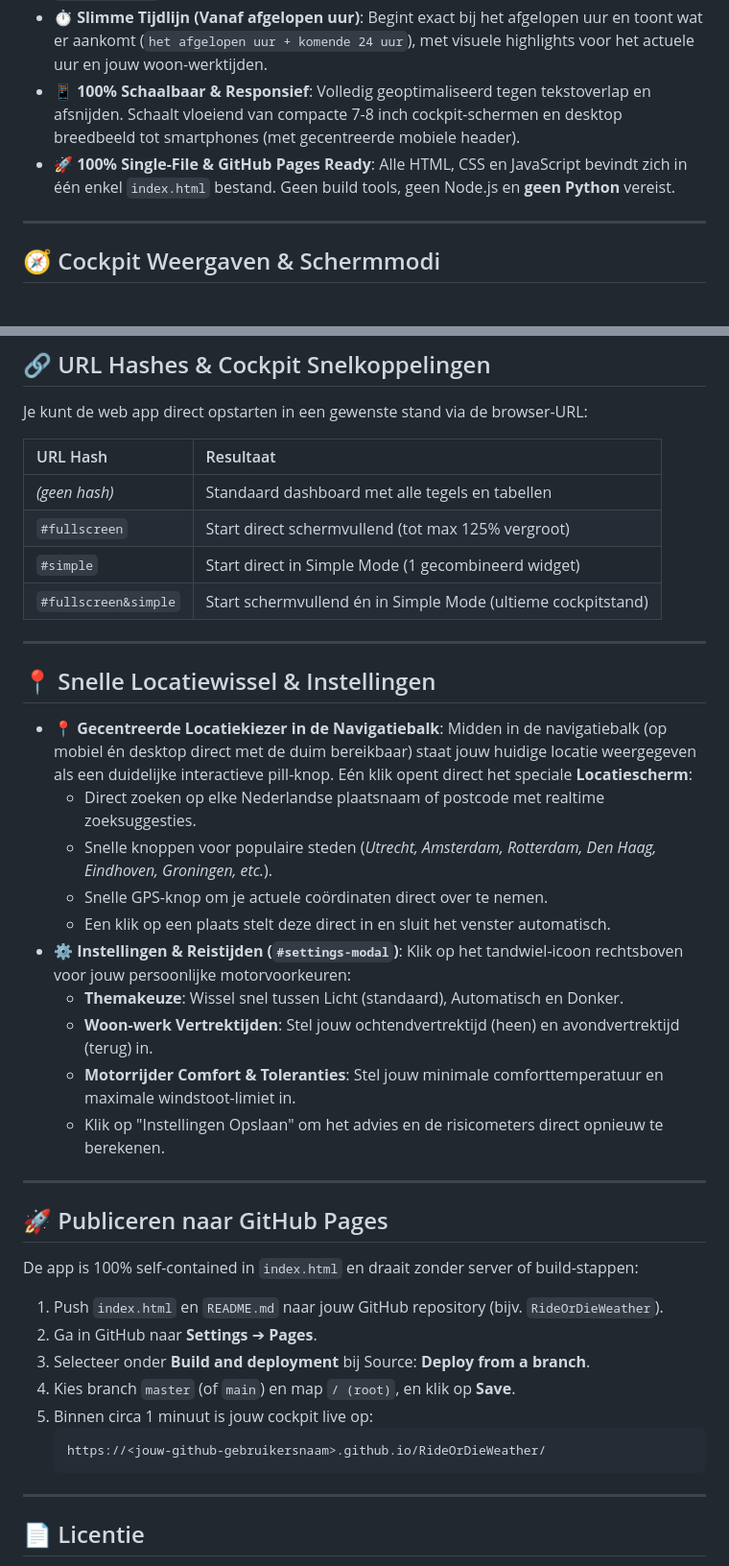
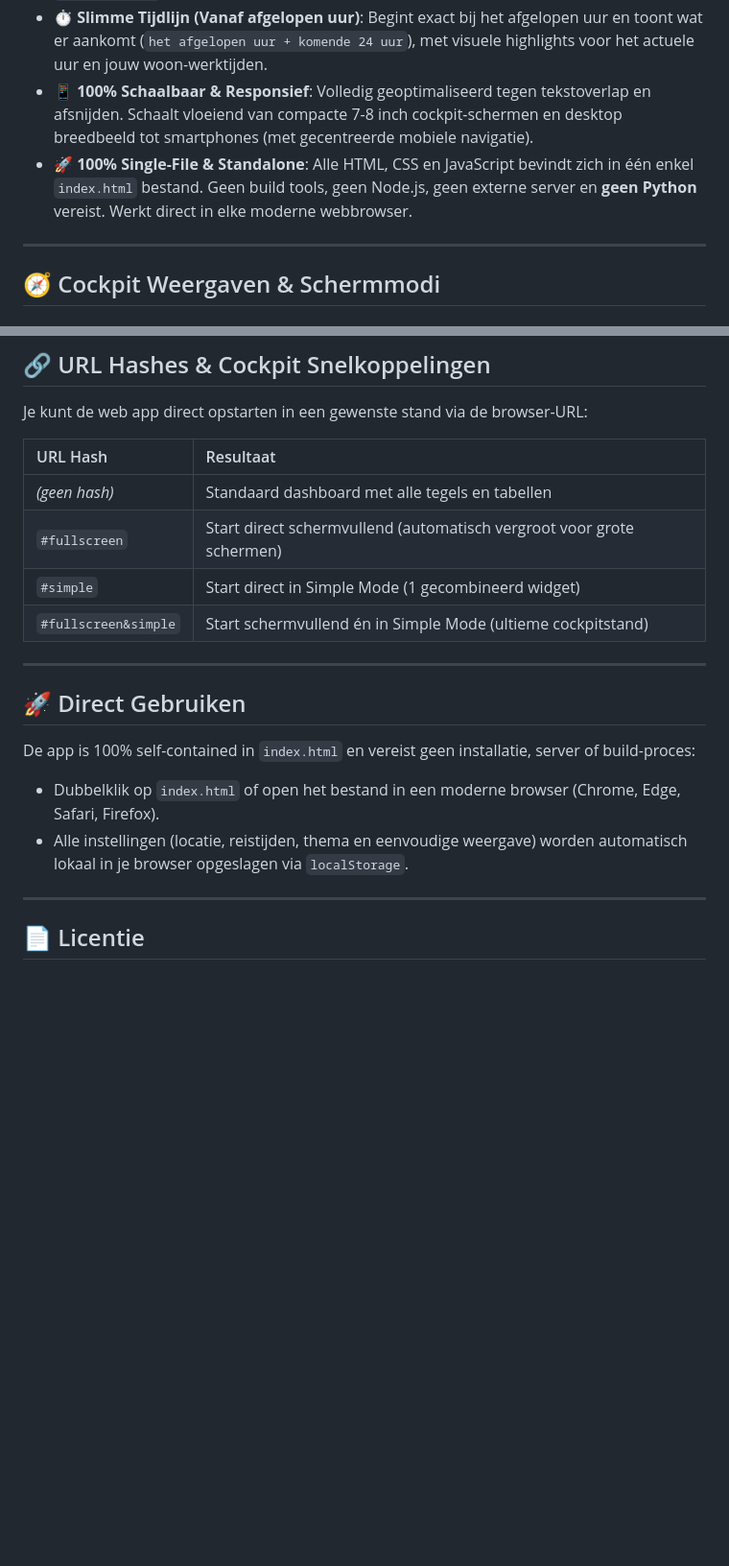
Before and after one commit to projectmark/Ride-Or-Die, a Markdown page: README.md, 2 parts joined by grey strips. Shown at 96% size. Drawn GitHub-style; blank space fills up the shorter version.

Commit message:
Revise README and remove GitHub Pages section

````diff
--- a/README.md
+++ b/README.md
@@ -19,9 +21,9 @@
 - **⏱️ Slimme Tijdlijn (Vanaf afgelopen uur)**:
   Begint exact bij het afgelopen uur en toont wat er aankomt (`het afgelopen uur + komende 24 uur`), met visuele highlights voor het actuele uur en jouw woon-werktijden.
 - **📱 100% Schaalbaar & Responsief**:
-  Volledig geoptimaliseerd tegen tekstoverlap en afsnijden. Schaalt vloeiend van compacte 7-8 inch cockpit-schermen en desktop breedbeeld tot smartphones (met gecentreerde mobiele header).
-- **🚀 100% Single-File & GitHub Pages Ready**:
-  Alle HTML, CSS en JavaScript bevindt zich in één enkel `index.html` bestand. Geen build tools, geen Node.js en **geen Python** vereist.
+  Volledig geoptimaliseerd tegen tekstoverlap en afsnijden. Schaalt vloeiend van compacte 7-8 inch cockpit-schermen en desktop breedbeeld tot smartphones (met gecentreerde mobiele navigatie).
+- **🚀 100% Single-File & Standalone**:
+  Alle HTML, CSS en JavaScript bevindt zich in één enkel `index.html` bestand. Geen build tools, geen Node.js, geen externe server en **geen Python** vereist. Werkt direct in elke moderne webbrowser.
 
 ---
 
@@ -77,41 +97,17 @@ Je kunt de web app direct opstarten in een gewenste stand via de browser-URL:
 | URL Hash | Resultaat |
 | :--- | :--- |
 | *(geen hash)* | Standaard dashboard met alle tegels en tabellen |
-| `#fullscreen` | Start direct schermvullend (tot max 125% vergroot) |
+| `#fullscreen` | Start direct schermvullend (automatisch vergroot voor grote schermen) |
 | `#simple` | Start direct in Simple Mode (1 gecombineerd widget) |
 | `#fullscreen&simple` | Start schermvullend én in Simple Mode (ultieme cockpitstand) |
 
 ---
 
-## 📍 Snelle Locatiewissel & Instellingen
+## 🚀 Direct Gebruiken
 
-- **📍 Gecentreerde Locatiekiezer in de Navigatiebalk**:
-  Midden in de navigatiebalk (op mobiel én desktop direct met de duim bereikbaar) staat jouw huidige locatie weergegeven als een duidelijke interactieve pill-knop. Eén klik opent direct het speciale **Locatiescherm**:
-  - Direct zoeken op elke Nederlandse plaatsnaam of postcode met realtime zoeksuggesties.
-  - Snelle knoppen voor populaire steden (*Utrecht, Amsterdam, Rotterdam, Den Haag, Eindhoven, Groningen, etc.*).
-  - Snelle GPS-knop om je actuele coördinaten direct over te nemen.
-  - Een klik op een plaats stelt deze direct in en sluit het venster automatisch.
-- **⚙️ Instellingen & Reistijden (`#settings-modal`)**:
-  Klik op het tandwiel-icoon rechtsboven voor jouw persoonlijke motorvoorkeuren:
-  - **Themakeuze**: Wissel snel tussen Licht (standaard), Automatisch en Donker.
-  - **Woon-werk Vertrektijden**: Stel jouw ochtendvertrektijd (heen) en avondvertrektijd (terug) in.
-  - **Motorrijder Comfort & Toleranties**: Stel jouw minimale comforttemperatuur en maximale windstoot-limiet in.
-  - Klik op "Instellingen Opslaan" om het advies en de risicometers direct opnieuw te berekenen.
-
----
-
-## 🚀 Publiceren naar GitHub Pages
-
-De app is 100% self-contained in `index.html` en draait zonder server of build-stappen:
-
-1. Push `index.html` en `README.md` naar jouw GitHub repository (bijv. `RideOrDieWeather`).
-2. Ga in GitHub naar **Settings** ➔ **Pages**.
-3. Selecteer onder **Build and deployment** bij Source: **Deploy from a branch**.
-4. Kies branch `master` (of `main`) en map `/ (root)`, en klik op **Save**.
-5. Binnen circa 1 minuut is jouw cockpit live op:
-   ```
-   https://<jouw-github-gebruikersnaam>.github.io/RideOrDieWeather/
-   ```
+De app is 100% self-contained in `index.html` en vereist geen installatie, server of build-proces:
+- Dubbelklik op `index.html` of open het bestand in een moderne browser (Chrome, Edge, Safari, Firefox).
+- Alle instellingen (locatie, reistijden, thema en eenvoudige weergave) worden automatisch lokaal in je browser opgeslagen via `localStorage`.
 
 ---
 
````
Also changed, not shown: other parts of README.md (+22 -2 lines).
